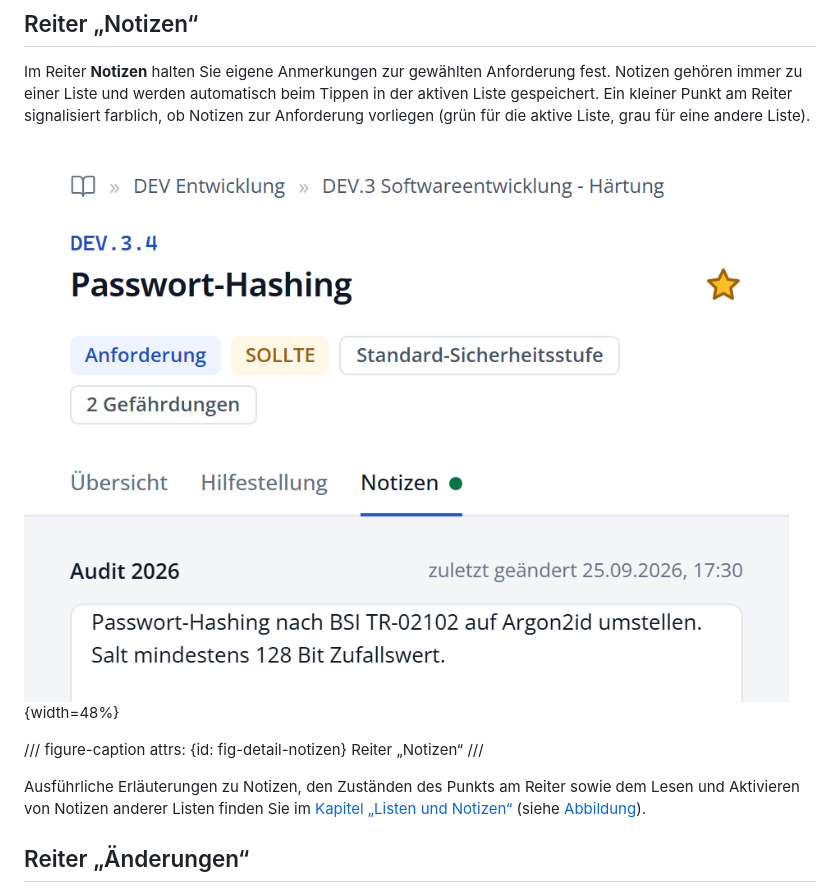
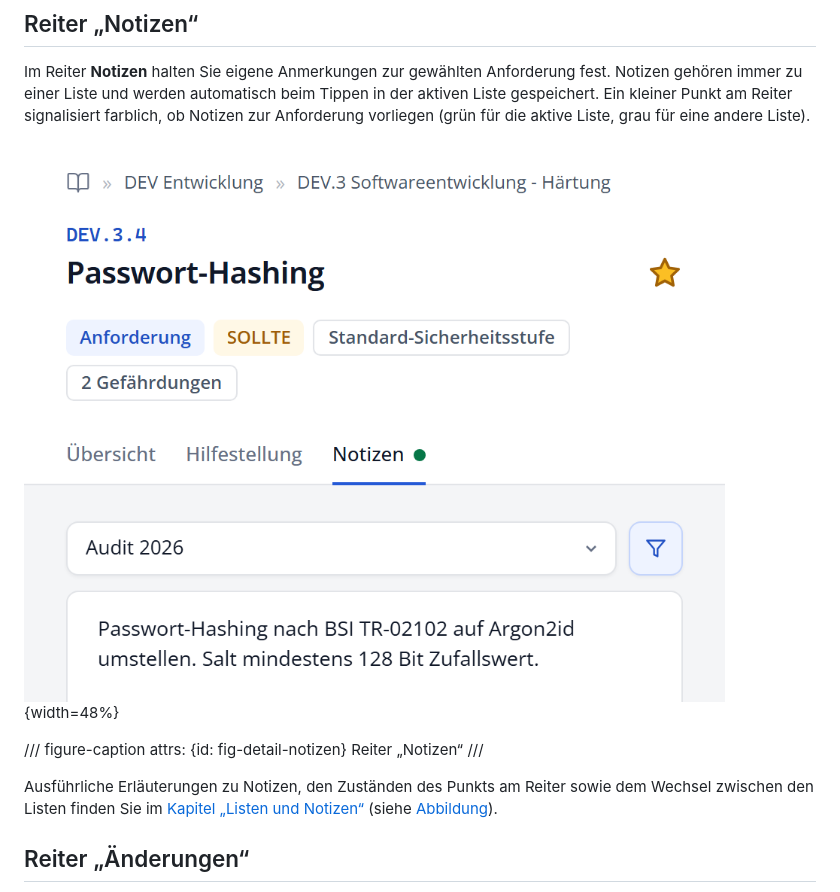
Before and after one commit to fwdotcom/grundschutz-explorer, a Markdown page: docs/handbuch/05_detailansicht.md, the part around the change. GitHub-like rendering; pictures changed too: docs/handbuch/bilder/detail-notizen.png.

```diff
--- a/docs/handbuch/05_detailansicht.md
+++ b/docs/handbuch/05_detailansicht.md
@@ -73,7 +73,7 @@ Im Reiter **Notizen** halten Sie eigene Anmerkungen zur gewählten Anforderung f
 Reiter „Notizen“
 ///
 
-Ausführliche Erläuterungen zu Notizen, den Zuständen des Punkts am Reiter sowie dem Lesen und Aktivieren von Notizen anderer Listen finden Sie im [Kapitel „Listen und Notizen“](#kap-listen-notizen) (siehe [Abbildung](#fig-detail-notizen-andere)).
+Ausführliche Erläuterungen zu Notizen, den Zuständen des Punkts am Reiter sowie dem Wechsel zwischen den Listen finden Sie im [Kapitel „Listen und Notizen“](#kap-listen-notizen) (siehe [Abbildung](#fig-detail-notizen-andere)).
 
 ## Reiter „Änderungen“
 
```
Also changed, not shown: CHANGELOG.md (+7 -0 lines), docs/handbuch/06_listen_und_notizen.md (+7 -7 lines), docs/handbuch/bilder/detail-notizen-andere.png, docs/handbuch/bilder/oberflaeche.png, docs/handbuch/bilder/startseite.png, 6 other files.
